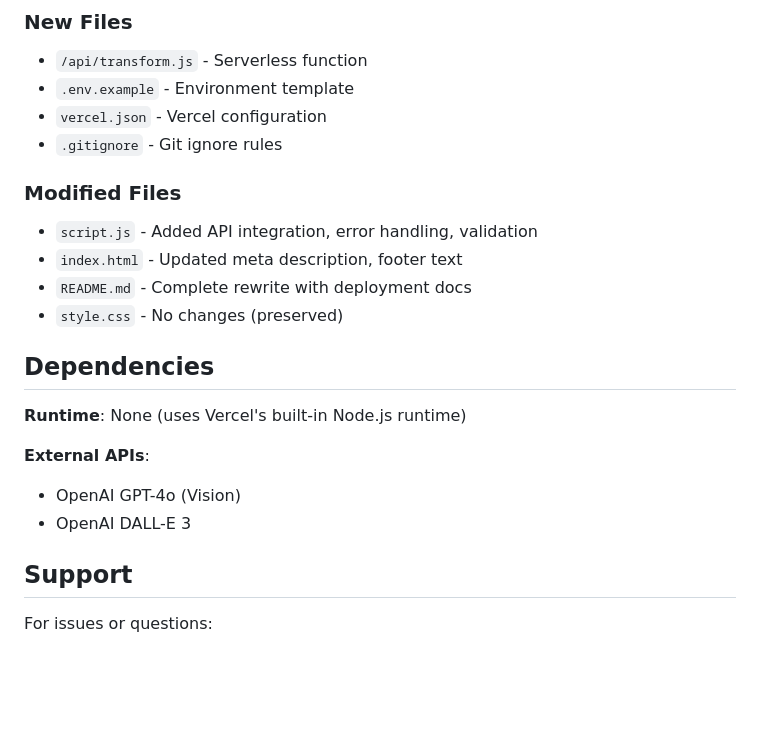
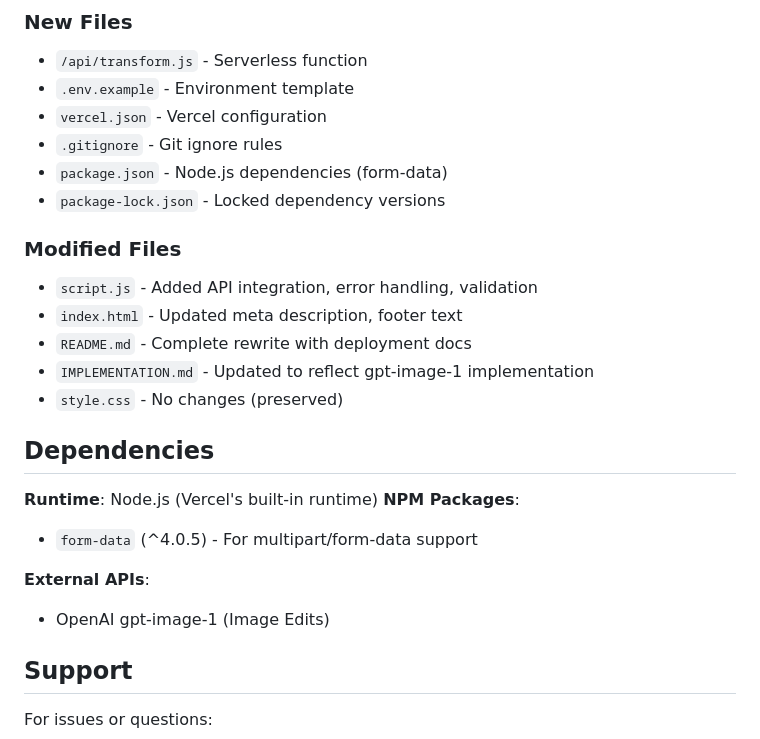
Before and after one commit to adstuart/headshot-ai, a Markdown page: IMPLEMENTATION.md, the part around one of its changes. Rendered like a GitHub page; blank space fills up the shorter version.

```diff
--- a/IMPLEMENTATION.md
+++ b/IMPLEMENTATION.md
@@ -145,20 +145,24 @@ vercel dev
 - `.env.example` - Environment template
 - `vercel.json` - Vercel configuration
 - `.gitignore` - Git ignore rules
+- `package.json` - Node.js dependencies (form-data)
+- `package-lock.json` - Locked dependency versions
 
 ### Modified Files
 - `script.js` - Added API integration, error handling, validation
 - `index.html` - Updated meta description, footer text
 - `README.md` - Complete rewrite with deployment docs
+- `IMPLEMENTATION.md` - Updated to reflect gpt-image-1 implementation
 - `style.css` - No changes (preserved)
 
 ## Dependencies
 
-**Runtime**: None (uses Vercel's built-in Node.js runtime)
+**Runtime**: Node.js (Vercel's built-in runtime)
+**NPM Packages**:
+- `form-data` (^4.0.5) - For multipart/form-data support
 
 **External APIs**:
-- OpenAI GPT-4o (Vision)
-- OpenAI DALL-E 3
+- OpenAI gpt-image-1 (Image Edits)
 
 ## Support
 
```
Also changed, not shown: other parts of IMPLEMENTATION.md (+17 -17 lines).
